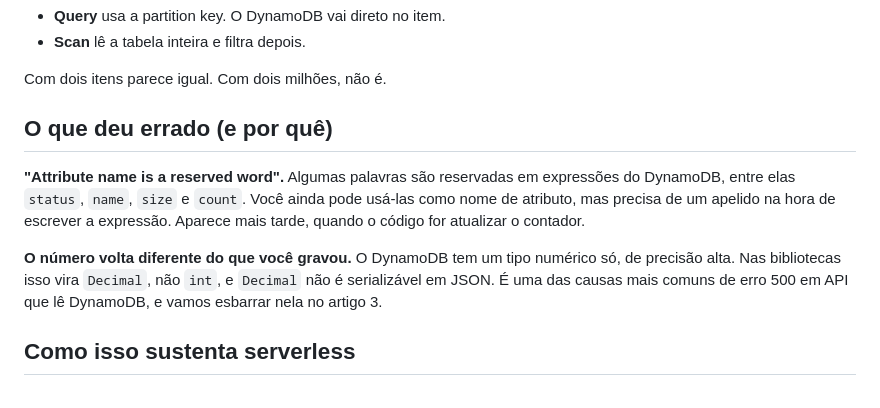
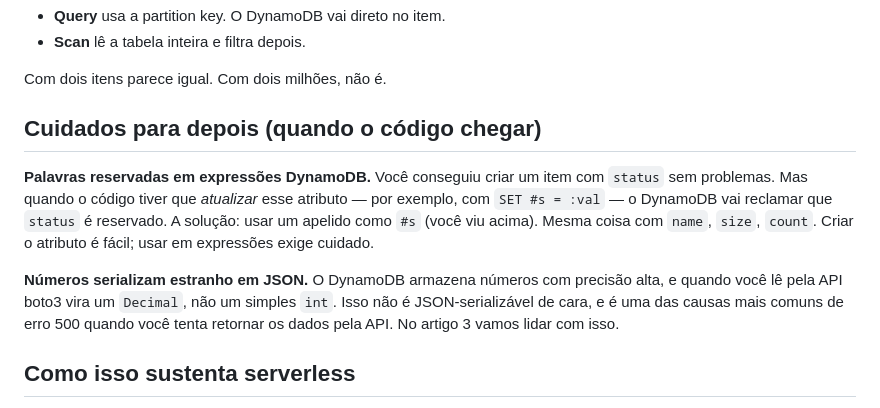
Before and after one commit to ricardoandreh/minicurso-aws-sepe2026, a Markdown page: blog/02-dynamodb.md, the part around the change. GitHub-like rendering.

Commit message:
Clarifica que palavras reservadas aparecem em expressões, não na criação de atributos

```diff
--- a/blog/02-dynamodb.md
+++ b/blog/02-dynamodb.md
@@ -94,11 +94,11 @@ Repare na diferença de conceito:
 
 Com dois itens parece igual. Com dois milhões, não é.
 
-## O que deu errado (e por quê)
+## Cuidados para depois (quando o código chegar)
 
-**"Attribute name is a reserved word".** Algumas palavras são reservadas em expressões do DynamoDB, entre elas `status`, `name`, `size` e `count`. Você ainda pode usá-las como nome de atributo, mas precisa de um apelido na hora de escrever a expressão. Aparece mais tarde, quando o código for atualizar o contador.
+**Palavras reservadas em expressões DynamoDB.** Você conseguiu criar um item com `status` sem problemas. Mas quando o código tiver que *atualizar* esse atributo — por exemplo, com `SET #s = :val` — o DynamoDB vai reclamar que `status` é reservado. A solução: usar um apelido como `#s` (você viu acima). Mesma coisa com `name`, `size`, `count`. Criar o atributo é fácil; usar em expressões exige cuidado.
 
-**O número volta diferente do que você gravou.** O DynamoDB tem um tipo numérico só, de precisão alta. Nas bibliotecas isso vira `Decimal`, não `int`, e `Decimal` não é serializável em JSON. É uma das causas mais comuns de erro 500 em API que lê DynamoDB, e vamos esbarrar nela no artigo 3.
+**Números serializam estranho em JSON.** O DynamoDB armazena números com precisão alta, e quando você lê pela API boto3 vira um `Decimal`, não um simples `int`. Isso não é JSON-serializável de cara, e é uma das causas mais comuns de erro 500 quando você tenta retornar os dados pela API. No artigo 3 vamos lidar com isso.
 
 ## Como isso sustenta serverless
 
```
